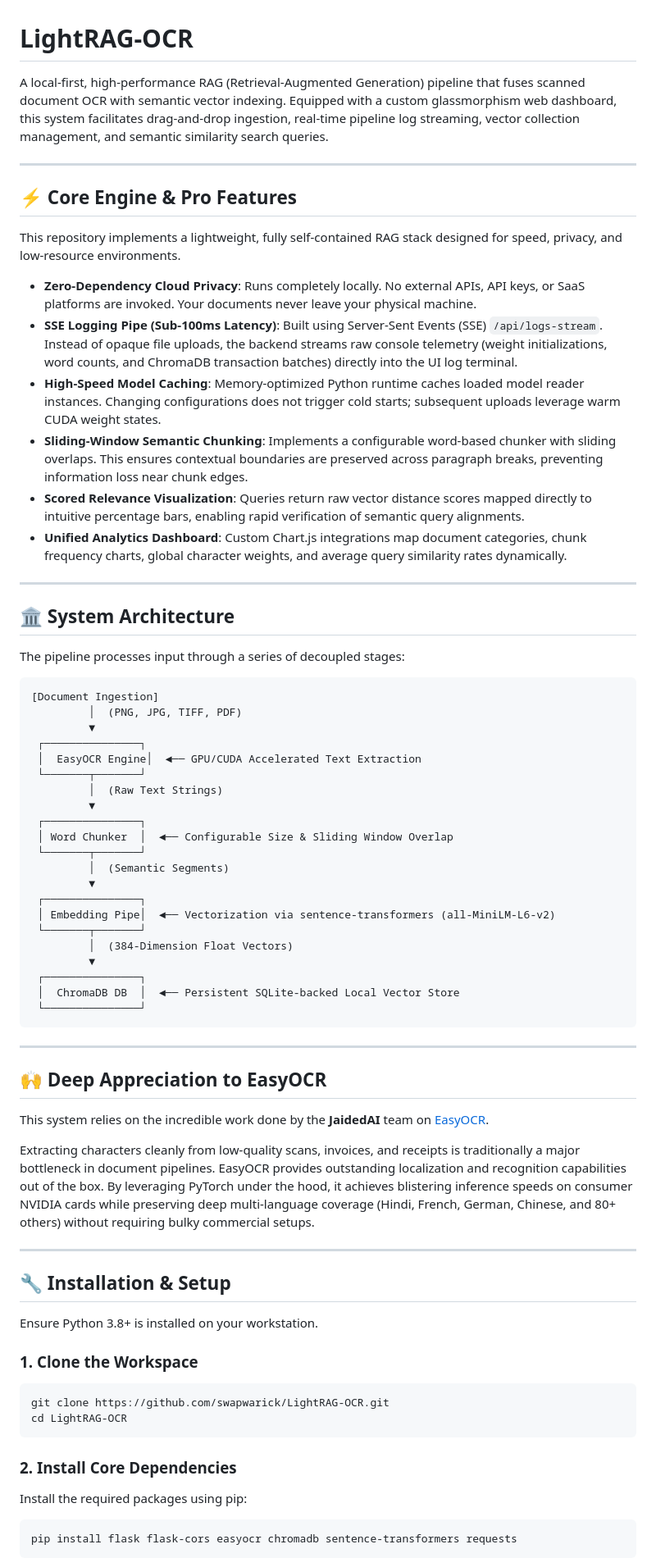
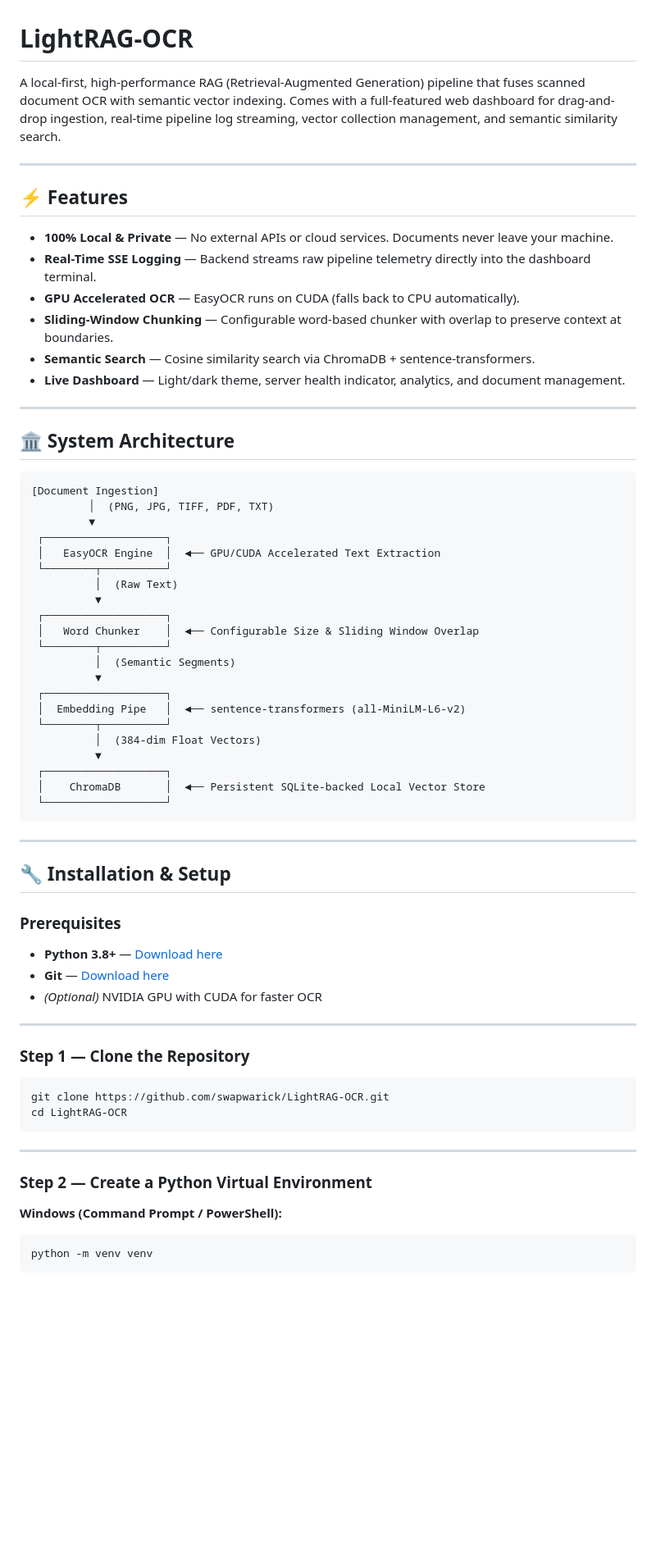
Before and after one commit to swapwarick/LightRAG-OCR, a Markdown page: README.md, the part around one of its changes. Shown at 82% size. GitHub-like rendering; blank space fills up the shorter version.

````diff
--- a/README.md
+++ b/README.md
@@ -1,73 +1,71 @@
 # LightRAG-OCR
 
-A local-first, high-performance RAG (Retrieval-Augmented Generation) pipeline that fuses scanned document OCR with semantic vector indexing. Equipped with a custom glassmorphism web dashboard, this system facilitates drag-and-drop ingestion, real-time pipeline log streaming, vector collection management, and semantic similarity search queries.
+A local-first, high-performance RAG (Retrieval-Augmented Generation) pipeline that fuses scanned document OCR with semantic vector indexing. Comes with a full-featured web dashboard for drag-and-drop ingestion, real-time pipeline log streaming, vector collection management, and semantic similarity search.
 
 ---
 
-## ⚡ Core Engine & Pro Features
+## ⚡ Features
 
-This repository implements a lightweight, fully self-contained RAG stack designed for speed, privacy, and low-resource environments.
-
-*   **Zero-Dependency Cloud Privacy**: Runs completely locally. No external APIs, API keys, or SaaS platforms are invoked. Your documents never leave your physical machine.
-*   **SSE Logging Pipe (Sub-100ms Latency)**: Built using Server-Sent Events (SSE) `/api/logs-stream`. Instead of opaque file uploads, the backend streams raw console telemetry (weight initializations, word counts, and ChromaDB transaction batches) directly into the UI log terminal.
-*   **High-Speed Model Caching**: Memory-optimized Python runtime caches loaded model reader instances. Changing configurations does not trigger cold starts; subsequent uploads leverage warm CUDA weight states.
-*   **Sliding-Window Semantic Chunking**: Implements a configurable word-based chunker with sliding overlaps. This ensures contextual boundaries are preserved across paragraph breaks, preventing information loss near chunk edges.
-*   **Scored Relevance Visualization**: Queries return raw vector distance scores mapped directly to intuitive percentage bars, enabling rapid verification of semantic query alignments.
-*   **Unified Analytics Dashboard**: Custom Chart.js integrations map document categories, chunk frequency charts, global character weights, and average query similarity rates dynamically.
+- **100% Local & Private** — No external APIs or cloud services. Documents never leave your machine.
+- **Real-Time SSE Logging** — Backend streams raw pipeline telemetry directly into the dashboard terminal.
+- **GPU Accelerated OCR** — EasyOCR runs on CUDA (falls back to CPU automatically).
+- **Sliding-Window Chunking** — Configurable word-based chunker with overlap to preserve context at boundaries.
+- **Semantic Search** — Cosine similarity search via ChromaDB + sentence-transformers.
+- **Live Dashboard** — Light/dark theme, server health indicator, analytics, and document management.
 
 ---
 
 ## 🏛️ System Architecture
 
-The pipeline processes input through a series of decoupled stages:
-
 ```
 [Document Ingestion]
-         │  (PNG, JPG, TIFF, PDF)
+         │  (PNG, JPG, TIFF, PDF, TXT)
          ▼
- ┌───────────────┐
- │  EasyOCR Engine│  ◄── GPU/CUDA Accelerated Text Extraction
- └───────┬───────┘
-         │  (Raw Text Strings)
-         ▼
- ┌───────────────┐
- │ Word Chunker  │  ◄── Configurable Size & Sliding Window Overlap
- └───────┬───────┘
-         │  (Semantic Segments)
-         ▼
- ┌───────────────┐
- │ Embedding Pipe│  ◄── Vectorization via sentence-transformers (all-MiniLM-L6-v2)
- └───────┬───────┘
-         │  (384-Dimension Float Vectors)
-         ▼
- ┌───────────────┐
- │  ChromaDB DB  │  ◄── Persistent SQLite-backed Local Vector Store
- └───────────────┘
+ ┌───────────────────┐
+ │   EasyOCR Engine  │  ◄── GPU/CUDA Accelerated Text Extraction
+ └────────┬──────────┘
+          │  (Raw Text)
+          ▼
+ ┌───────────────────┐
+ │   Word Chunker    │  ◄── Configurable Size & Sliding Window Overlap
+ └────────┬──────────┘
+          │  (Semantic Segments)
+          ▼
+ ┌───────────────────┐
+ │  Embedding Pipe   │  ◄── sentence-transformers (all-MiniLM-L6-v2)
+ └────────┬──────────┘
+          │  (384-dim Float Vectors)
+          ▼
+ ┌───────────────────┐
+ │    ChromaDB       │  ◄── Persistent SQLite-backed Local Vector Store
+ └───────────────────┘
 ```
-
----
-
-## 🙌 Deep Appreciation to EasyOCR
-
-This system relies on the incredible work done by the **JaidedAI** team on [EasyOCR](https://github.com/JaidedAI/EasyOCR).
-
-Extracting characters cleanly from low-quality scans, invoices, and receipts is traditionally a major bottleneck in document pipelines. EasyOCR provides outstanding localization and recognition capabilities out of the box. By leveraging PyTorch under the hood, it achieves blistering inference speeds on consumer NVIDIA cards while preserving deep multi-language coverage (Hindi, French, German, Chinese, and 80+ others) without requiring bulky commercial setups.
 
 ---
 
 ## 🔧 Installation & Setup
 
-Ensure Python 3.8+ is installed on your workstation.
+### Prerequisites
 
-### 1. Clone the Workspace
+- **Python 3.8+** — [Download here](https://www.python.org/downloads/)
+- **Git** — [Download here](https://git-scm.com/)
+- *(Optional)* NVIDIA GPU with CUDA for faster OCR
+
+---
+
+### Step 1 — Clone the Repository
+
 ```bash
 git clone https://github.com/swapwarick/LightRAG-OCR.git
 cd LightRAG-OCR
 ```
 
-### 2. Install Core Dependencies
-Install the required packages using pip:
+---
+
+### Step 2 — Create a Python Virtual Environment
+
+**Windows (Command Prompt / PowerShell):**
 ```bash
-pip install flask flask-cors easyocr chromadb sentence-transformers requests
+python -m venv venv
 ```
 
````
Also changed, not shown: other parts of README.md (+138 -21 lines).
